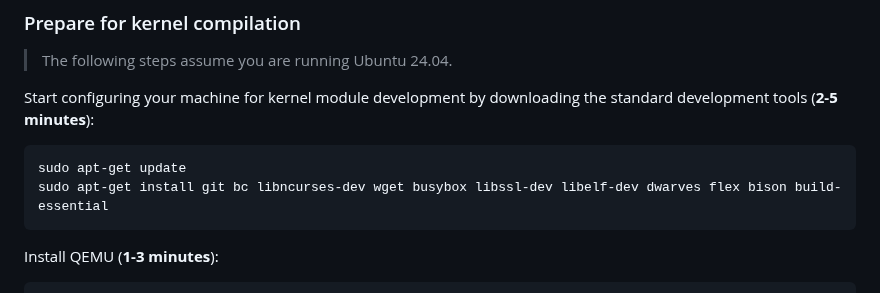
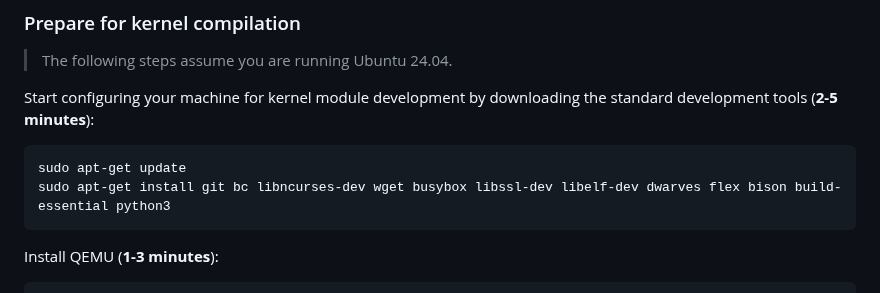
Before and after one commit to cs423-uiuc/cs423-uiuc.github.io, a Markdown page: fall25/mps/MP0.md, the part around the change. GitHub-like rendering.

Commit message:
add python3

````diff
--- a/fall25/mps/MP0.md
+++ b/fall25/mps/MP0.md
@@ -164,7 +164,7 @@ the standard development tools (**2-5 minutes**):
 
 ```bash
 sudo apt-get update
-sudo apt-get install git bc libncurses-dev wget busybox libssl-dev libelf-dev dwarves flex bison build-essential
+sudo apt-get install git bc libncurses-dev wget busybox libssl-dev libelf-dev dwarves flex bison build-essential python3
 ```
 
 Install QEMU (**1-3 minutes**):
````
